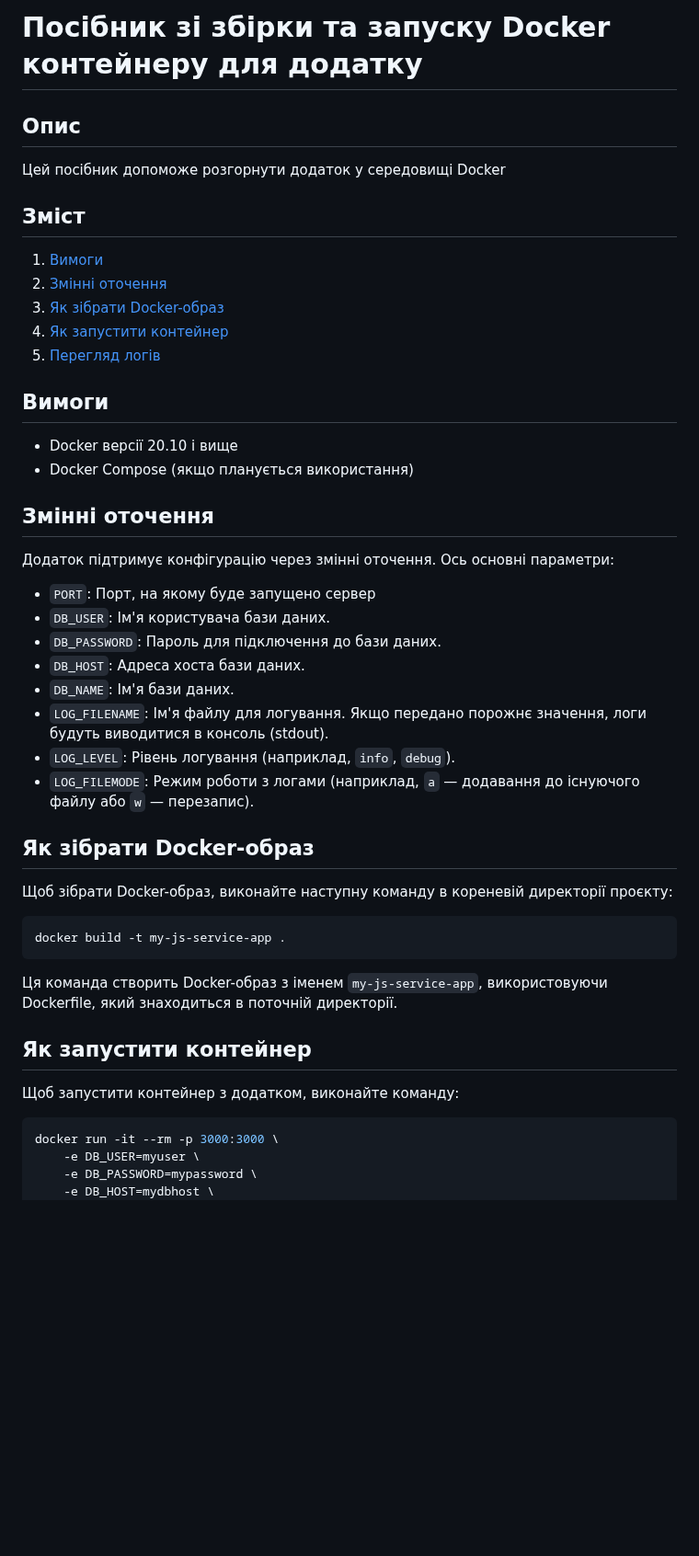
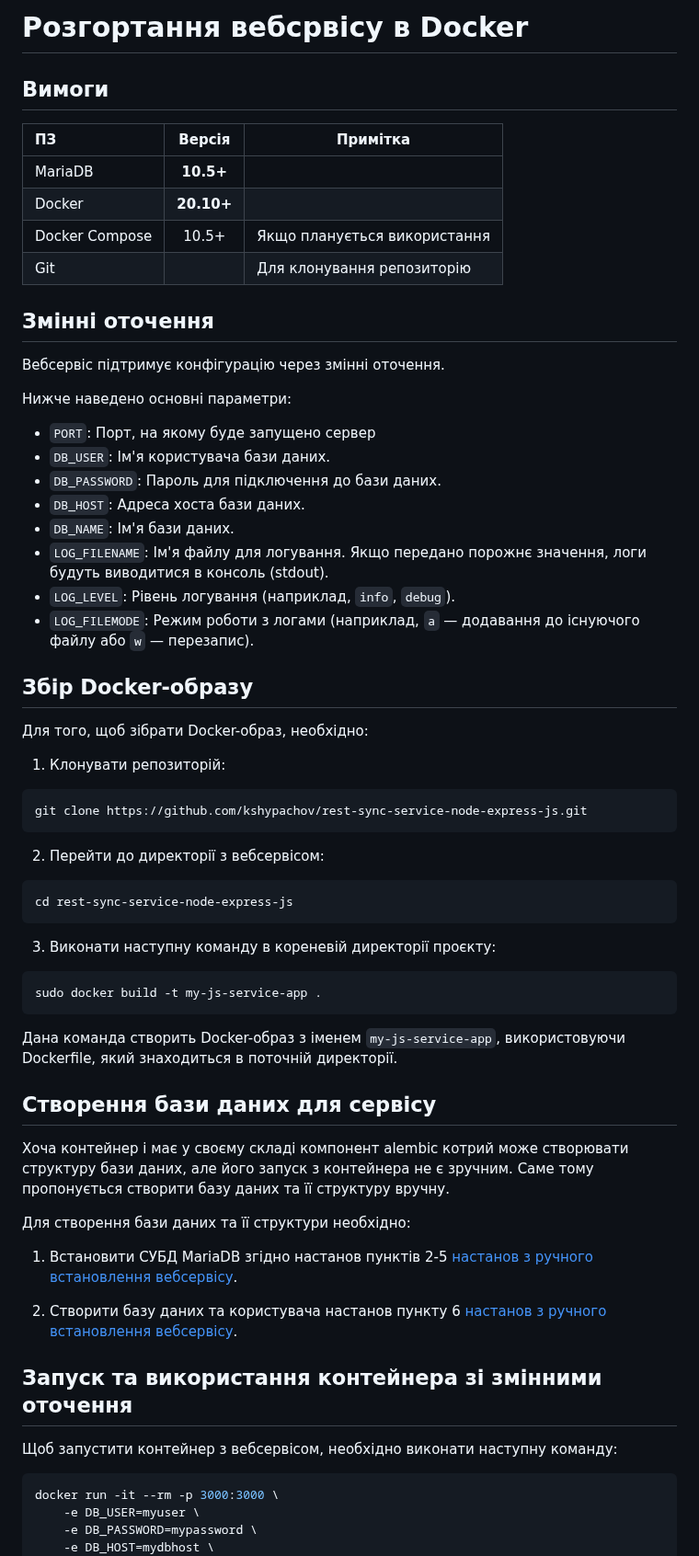
Before and after one commit to kshypachov/rest-sync-service-node-express-js, a Markdown page: docs/docker_installation.md, the part around one of its changes. Shown at 92% size. Rendered like a GitHub page; blank space fills up the shorter version.

````diff
--- a/docs/docker_installation.md
+++ b/docs/docker_installation.md
@@ -1,25 +1,19 @@
-# Посібник зі збірки та запуску Docker контейнеру для додатку
-
-## Опис
-
-Цей посібник допоможе розгорнути додаток у середовищі Docker
-
-## Зміст
-
-1. [Вимоги](#вимоги)
-2. [Змінні оточення](#змінні-оточення)
-3. [Як зібрати Docker-образ](#як-зібрати-docker-образ)
-4. [Як запустити контейнер](#як-запустити-контейнер)
-5. [Перегляд логів](#перегляд-логів)
+# Розгортання вебсрвісу в Docker
 
 ## Вимоги
 
-- Docker версії 20.10 і вище
-- Docker Compose (якщо планується використання)
+| ПЗ             |   Версія   | Примітка                     |
+|:---------------|:----------:|------------------------------|
+| MariaDB        | **10.5+**  |                              |
+| Docker         | **20.10+** |                              |
+| Docker Compose |   10.5+    | Якщо планується використання |
+| Git            |            | Для клонування репозиторію   |
 
 ## Змінні оточення
 
-Додаток підтримує конфігурацію через змінні оточення. Ось основні параметри:
+Вебсервіс підтримує конфігурацію через змінні оточення.
+
+Нижче наведено основні параметри:
 
 - `PORT`: Порт, на якому буде запущено сервер
 - `DB_USER`: Ім'я користувача бази даних.
@@ -30,19 +24,41 @@
 - `LOG_LEVEL`: Рівень логування (наприклад, `info`, `debug`).
 - `LOG_FILEMODE`: Режим роботи з логами (наприклад, `a` — додавання до існуючого файлу або `w` — перезапис).
 
-## Як зібрати Docker-образ
+## Збір Docker-образу
 
-Щоб зібрати Docker-образ, виконайте наступну команду в кореневій директорії проєкту:
+Для того, щоб зібрати Docker-образ, необхідно:
+
+1. Клонувати репозиторій:
 
 ```bash
-docker build -t my-js-service-app .
+git clone https://github.com/kshypachov/rest-sync-service-node-express-js.git
 ```
 
-Ця команда створить Docker-образ з іменем `my-js-service-app`, використовуючи Dockerfile, який знаходиться в поточній директорії.
+2. Перейти до директорії з вебсервісом:
+```bash
+cd rest-sync-service-node-express-js
+```
 
-## Як запустити контейнер
+3. Виконати наступну команду в кореневій директорії проєкту:
 
-Щоб запустити контейнер з додатком, виконайте команду:
+```bash
+sudo docker build -t my-js-service-app .
+```
+
+Дана команда створить Docker-образ з іменем `my-js-service-app`, використовуючи Dockerfile, який знаходиться в поточній директорії.
+
+## Створення бази даних для сервісу
+Хоча контейнер і має у своєму складі компонент alembic котрий може створювати структуру бази даних, але його запуск з контейнера не є зручним.
+Саме тому пропонується створити базу даних та її структуру вручну.
+
+Для створення бази даних та її структури необхідно:
+1. Встановити СУБД MariaDB згідно настанов пунктів 2-5 [настанов з ручного встановлення вебсервісу](./manual_installation.md#2-додати-репозиторій-mariadb).
+
+2. Створити базу даних та користувача настанов пункту 6 [настанов з ручного встановлення вебсервісу](./manual_installation.md#6-створити-базу-даних-та-користувача-для-цього-необхідно).
+
+## Запуск та використання контейнера зі змінними оточення
+
+Щоб запустити контейнер з вебсервісом, необхідно виконати наступну команду:
 
 ```bash
 docker run -it --rm -p 3000:3000 \
````
Also changed, not shown: other parts of docs/docker_installation.md (+15 -8 lines).
